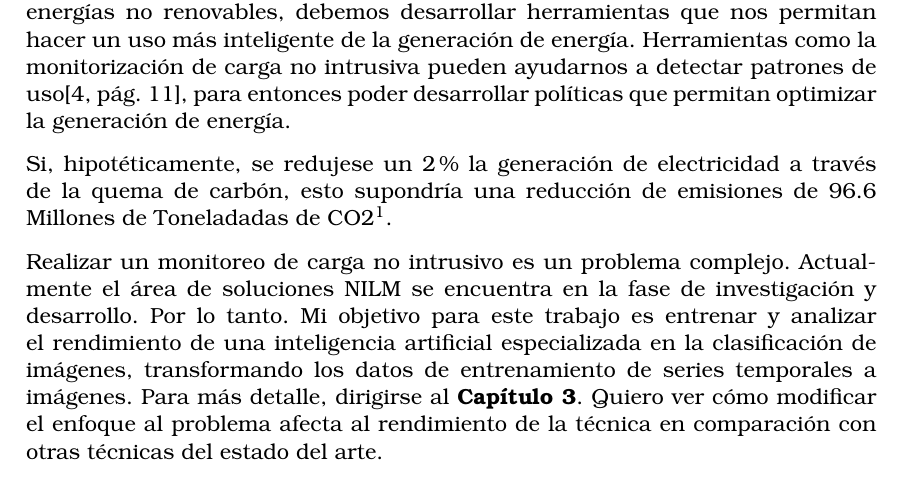
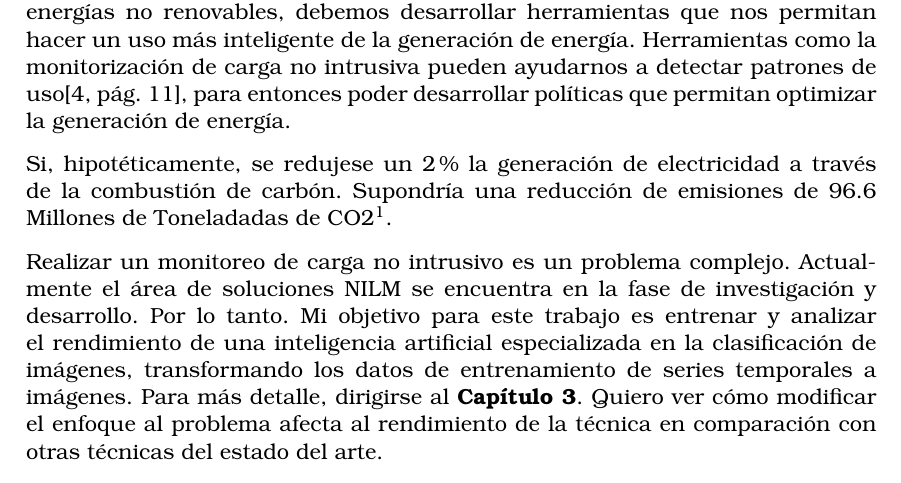
Before and after one commit to Hernies/memoria, a LaTeX thesis (tfg_etsiinf_HernanCalvo.tex, which reads secciones/intro.tex): part of page 9 of 33, cut so that both start at the same text. Compiled offline with pdfLaTeX.

Commit message:
detallito

```diff
--- a/secciones/intro.tex
+++ b/secciones/intro.tex
@@ -9,7 +9,7 @@ Las técnicas de Monitorización No Intrusiva de Carga (en inglés NILM o Non In
 
 En Europa, un tercio de la energía eléctrica se ha generado mediante energías no renovables(12\% o 333TWh carbón, 17\% o 569TWh gas natural)\autocite{energyeurope} \autocite{ember2024european}. Aún siendo un descenso récord, para poder continuar reduciendo el consumo de energías no renovables, debemos desarrollar herramientas que nos permitan hacer un uso más inteligente de la generación de energía. Herramientas como la monitorización de carga no intrusiva pueden ayudarnos a detectar patrones de uso\autocite[11]{nilmstateoftheart}, para entonces poder desarrollar políticas que permitan optimizar la generación de energía.
 
-Si, hipotéticamente, se redujese un 2\% la generación de electricidad a través de la quema de carbón, esto supondría una reducción de emisiones de 96.6 Millones de Toneladadas de CO2\footnote{$333*10^3\text{GWh}*290\dfrac{tCO_{2}}{GWh}$ \autocite{postcarbonelectricidad}}.
+Si, hipotéticamente, se redujese un 2\% la generación de electricidad a través de la combustión de carbón. Supondría una reducción de emisiones de 96.6 Millones de Toneladadas de CO2\footnote{$333*10^3\text{GWh}*290\dfrac{tCO_{2}}{GWh}$ \autocite{postcarbonelectricidad}}.
 
 Realizar un monitoreo de carga no intrusivo es un problema complejo. Actualmente el área de soluciones NILM se encuentra en la fase de investigación y desarrollo. Por lo tanto. Mi objetivo para este trabajo es entrenar y analizar el rendimiento de una inteligencia artificial especializada en la clasificación de imágenes, transformando los datos de entrenamiento de series temporales a imágenes. Para más detalle, dirigirse al \textbf{\autoref{ch:desarrollo}}. Quiero ver cómo modificar el enfoque al problema afecta al rendimiento de la técnica en comparación con otras técnicas del estado del arte.
 
```
